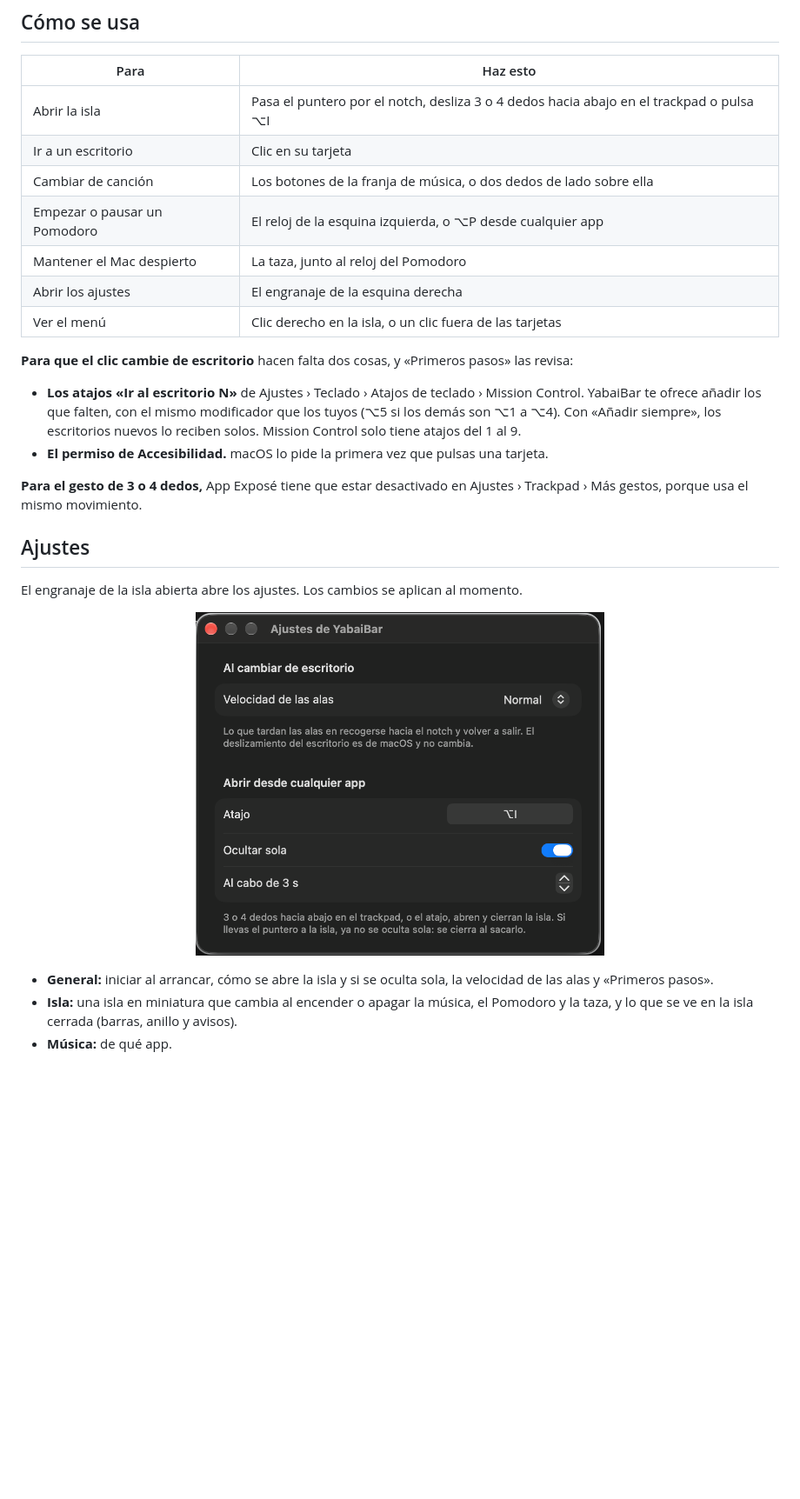
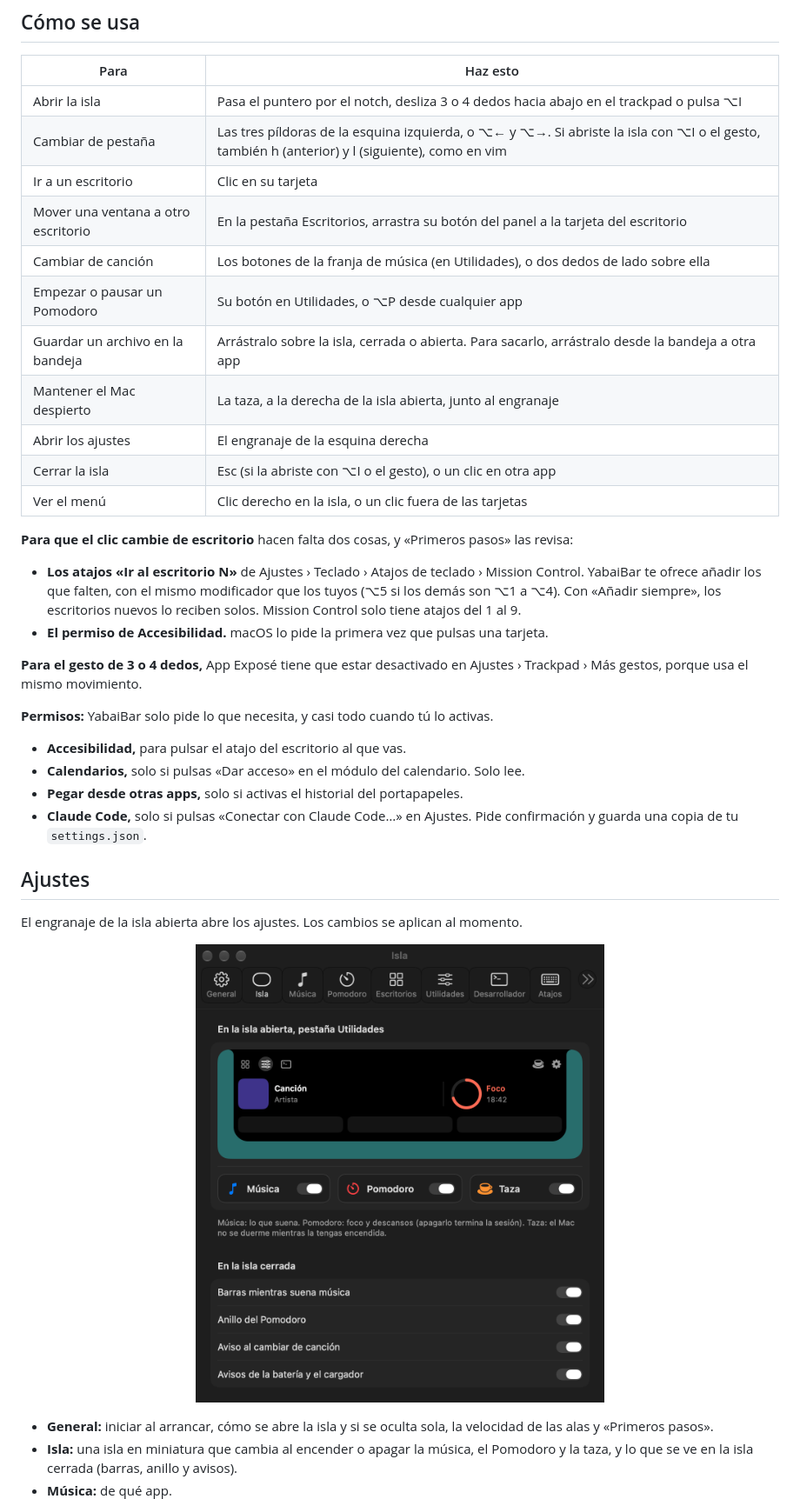
Before and after one commit to jerickgm89/yabaiDynamicIsland, a Markdown page: README.md, the part around one of its changes. Shown at 87% size. Rendered like a GitHub page; pictures changed too: assets/ajustes.png; blank space fills up the shorter version.

```diff
--- a/README.md
+++ b/README.md
@@ -56,11 +83,15 @@ Para actualizarla: `brew upgrade --cask yabaibar`.
 | Para | Haz esto |
 | --- | --- |
 | Abrir la isla | Pasa el puntero por el notch, desliza 3 o 4 dedos hacia abajo en el trackpad o pulsa ⌥I |
+| Cambiar de pestaña | Las tres píldoras de la esquina izquierda, o ⌥← y ⌥→. Si abriste la isla con ⌥I o el gesto, también h (anterior) y l (siguiente), como en vim |
 | Ir a un escritorio | Clic en su tarjeta |
-| Cambiar de canción | Los botones de la franja de música, o dos dedos de lado sobre ella |
-| Empezar o pausar un Pomodoro | El reloj de la esquina izquierda, o ⌥P desde cualquier app |
-| Mantener el Mac despierto | La taza, junto al reloj del Pomodoro |
+| Mover una ventana a otro escritorio | En la pestaña Escritorios, arrastra su botón del panel a la tarjeta del escritorio |
+| Cambiar de canción | Los botones de la franja de música (en Utilidades), o dos dedos de lado sobre ella |
+| Empezar o pausar un Pomodoro | Su botón en Utilidades, o ⌥P desde cualquier app |
+| Guardar un archivo en la bandeja | Arrástralo sobre la isla, cerrada o abierta. Para sacarlo, arrástralo desde la bandeja a otra app |
+| Mantener el Mac despierto | La taza, a la derecha de la isla abierta, junto al engranaje |
 | Abrir los ajustes | El engranaje de la esquina derecha |
+| Cerrar la isla | Esc (si la abriste con ⌥I o el gesto), o un clic en otra app |
 | Ver el menú | Clic derecho en la isla, o un clic fuera de las tarjetas |
 
 **Para que el clic cambie de escritorio** hacen falta dos cosas, y «Primeros pasos» las revisa:
@@ -69,6 +100,13 @@ Para actualizarla: `brew upgrade --cask yabaibar`.
 - **El permiso de Accesibilidad.** macOS lo pide la primera vez que pulsas una tarjeta.
 
 **Para el gesto de 3 o 4 dedos,** App Exposé tiene que estar desactivado en Ajustes › Trackpad › Más gestos, porque usa el mismo movimiento.
+
+**Permisos:** YabaiBar solo pide lo que necesita, y casi todo cuando tú lo activas.
+
+- **Accesibilidad,** para pulsar el atajo del escritorio al que vas.
+- **Calendarios,** solo si pulsas «Dar acceso» en el módulo del calendario. Solo lee.
+- **Pegar desde otras apps,** solo si activas el historial del portapapeles.
+- **Claude Code,** solo si pulsas «Conectar con Claude Code…» en Ajustes. Pide confirmación y guarda una copia de tu `settings.json`.
 
 ## Ajustes
 
```
Also changed, not shown: other parts of README.md (+43 -13 lines), assets/isla-abierta.png (deleted), assets/isla-cerrada.png, assets/isla-desarrollador.png (added), assets/isla-escritorios.png (added), assets/isla-utilidades.png (added).
